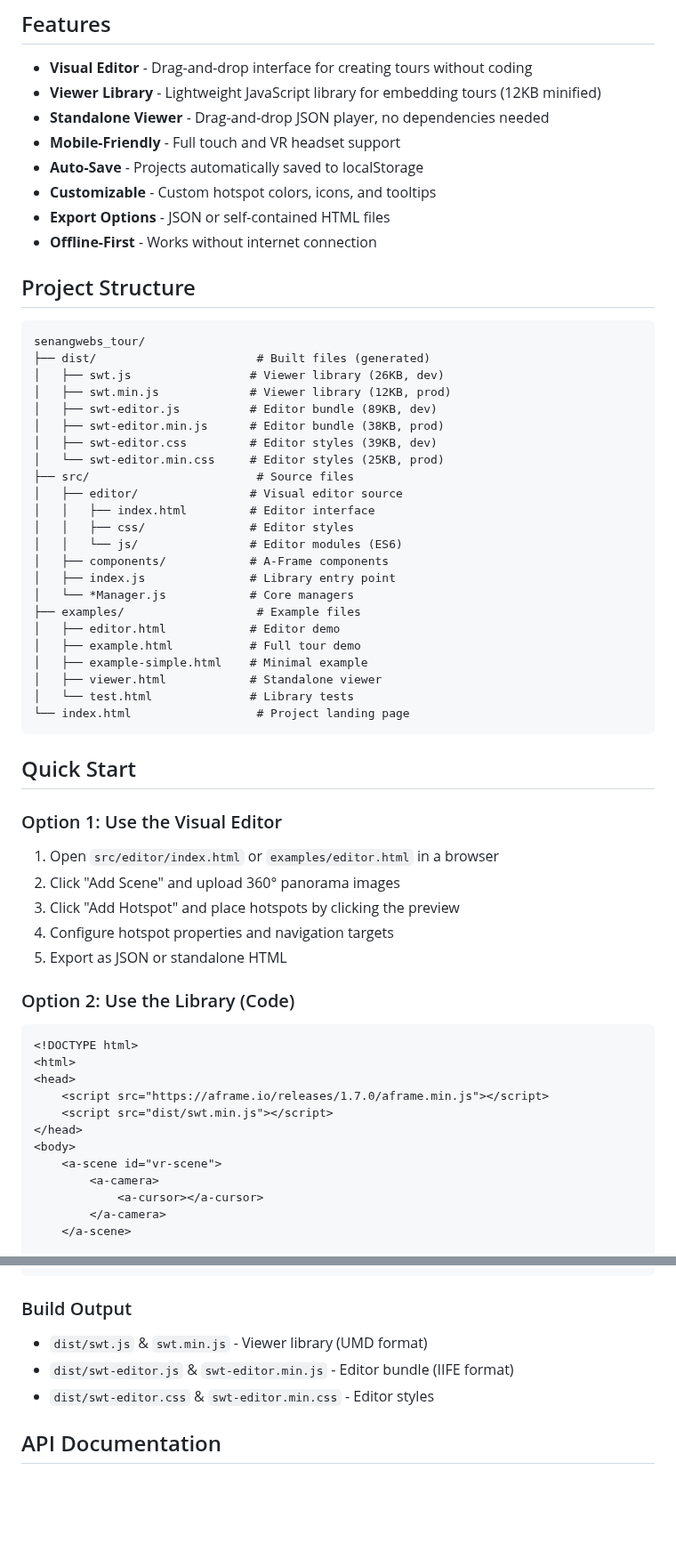
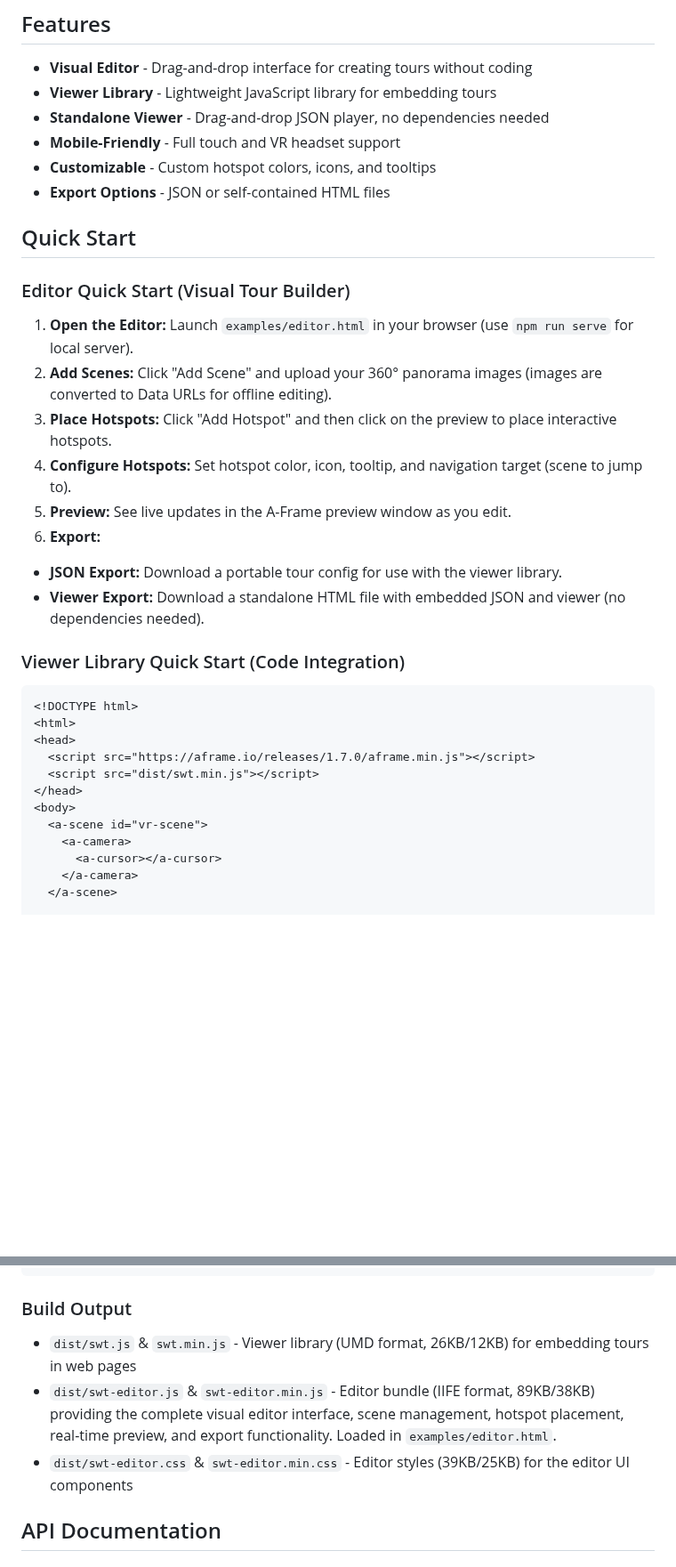
Before and after one commit to a-hakim/senangwebs-tour, a Markdown page: README.md, 2 parts joined by grey strips. Shown at 89% size. Drawn GitHub-style; blank space fills up the shorter version.

````diff
--- a/README.md
+++ b/README.md
@@ -5,65 +5,39 @@ A powerful, data-driven 360° virtual tour system for A-Frame WebVR with a visua
 ## Features
 
 - **Visual Editor** - Drag-and-drop interface for creating tours without coding
-- **Viewer Library** - Lightweight JavaScript library for embedding tours (12KB minified)
+- **Viewer Library** - Lightweight JavaScript library for embedding tours
 - **Standalone Viewer** - Drag-and-drop JSON player, no dependencies needed
 - **Mobile-Friendly** - Full touch and VR headset support
-- **Auto-Save** - Projects automatically saved to localStorage
 - **Customizable** - Custom hotspot colors, icons, and tooltips
 - **Export Options** - JSON or self-contained HTML files
-- **Offline-First** - Works without internet connection
-
-## Project Structure
-
-```
-senangwebs_tour/
-├── dist/                       # Built files (generated)
-│   ├── swt.js                 # Viewer library (26KB, dev)
-│   ├── swt.min.js             # Viewer library (12KB, prod)
-│   ├── swt-editor.js          # Editor bundle (89KB, dev)
-│   ├── swt-editor.min.js      # Editor bundle (38KB, prod)
-│   ├── swt-editor.css         # Editor styles (39KB, dev)
-│   └── swt-editor.min.css     # Editor styles (25KB, prod)
-├── src/                        # Source files
-│   ├── editor/                # Visual editor source
-│   │   ├── index.html         # Editor interface
-│   │   ├── css/               # Editor styles
-│   │   └── js/                # Editor modules (ES6)
-│   ├── components/            # A-Frame components
-│   ├── index.js               # Library entry point
-│   └── *Manager.js            # Core managers
-├── examples/                   # Example files
-│   ├── editor.html            # Editor demo
-│   ├── example.html           # Full tour demo
-│   ├── example-simple.html    # Minimal example
-│   ├── viewer.html            # Standalone viewer
-│   └── test.html              # Library tests
-└── index.html                  # Project landing page
-```
 
 ## Quick Start
 
-### Option 1: Use the Visual Editor
+### Editor Quick Start (Visual Tour Builder)
 
-1. Open `src/editor/index.html` or `examples/editor.html` in a browser
-2. Click "Add Scene" and upload 360° panorama images
-3. Click "Add Hotspot" and place hotspots by clicking the preview
-4. Configure hotspot properties and navigation targets
-5. Export as JSON or standalone HTML
+1. **Open the Editor:** Launch `examples/editor.html` in your browser (use `npm run serve` for local server).
+2. **Add Scenes:** Click "Add Scene" and upload your 360° panorama images (images are converted to Data URLs for offline editing).
+3. **Place Hotspots:** Click "Add Hotspot" and then click on the preview to place interactive hotspots.
+4. **Configure Hotspots:** Set hotspot color, icon, tooltip, and navigation target (scene to jump to).
+5. **Preview:** See live updates in the A-Frame preview window as you edit.
+6. **Export:**
 
-### Option 2: Use the Library (Code)
+- **JSON Export:** Download a portable tour config for use with the viewer library.
+- **Viewer Export:** Download a standalone HTML file with embedded JSON and viewer (no dependencies needed).
+
+### Viewer Library Quick Start (Code Integration)
 
 ```html
 <!DOCTYPE html>
 <html>
 <head>
-    <script src="https://aframe.io/releases/1.7.0/aframe.min.js"></script>
-    <script src="dist/swt.min.js"></script>
+  <script src="https://aframe.io/releases/1.7.0/aframe.min.js"></script>
+  <script src="dist/swt.min.js"></script>
 </head>
 <body>
-    <a-scene id="vr-scene">
-        <a-camera>
-            <a-cursor></a-cursor>
-        </a-camera>
-    </a-scene>
+  <a-scene id="vr-scene">
+    <a-camera>
+      <a-cursor></a-cursor>
+    </a-camera>
+  </a-scene>
 
@@ -131,9 +174,9 @@ npm run serve
 
 ### Build Output
 
-- `dist/swt.js` & `swt.min.js` - Viewer library (UMD format)
-- `dist/swt-editor.js` & `swt-editor.min.js` - Editor bundle (IIFE format)
-- `dist/swt-editor.css` & `swt-editor.min.css` - Editor styles
+- `dist/swt.js` & `swt.min.js` - Viewer library (UMD format, 26KB/12KB) for embedding tours in web pages
+- `dist/swt-editor.js` & `swt-editor.min.js` - Editor bundle (IIFE format, 89KB/38KB) providing the complete visual editor interface, scene management, hotspot placement, real-time preview, and export functionality. Loaded in `examples/editor.html`.
+- `dist/swt-editor.css` & `swt-editor.min.css` - Editor styles (39KB/25KB) for the editor UI components
 
 ## API Documentation
 
````
Also changed, not shown: other parts of README.md (+107 -52 lines).
